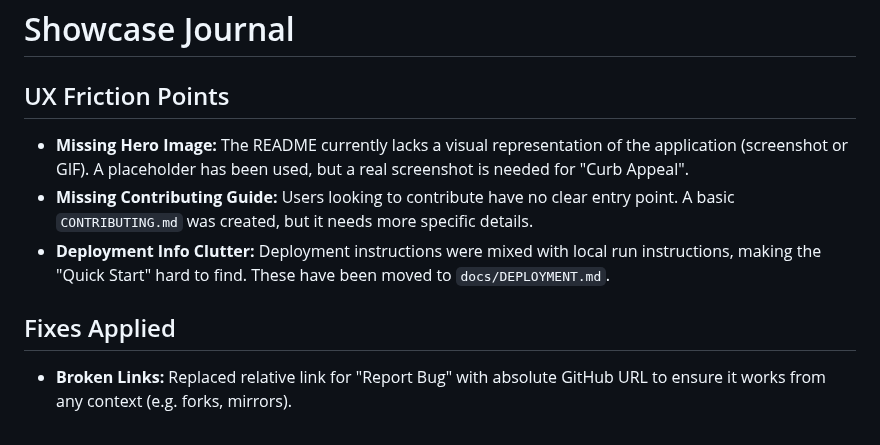
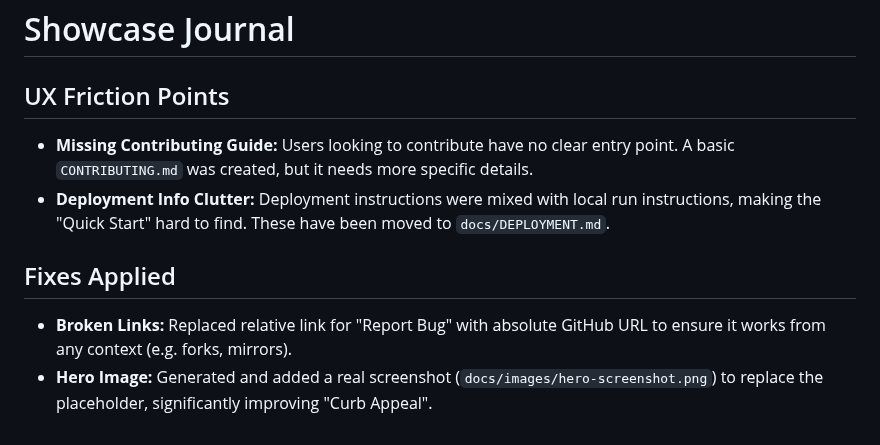
Before and after one commit to TytaniumDev/MagicBracketSimulator, a Markdown page: .jules/showcase.md, the part around the change. Rendered like a GitHub page.

```diff
--- a/.jules/showcase.md
+++ b/.jules/showcase.md
@@ -2,10 +2,10 @@
 
 ## UX Friction Points
 
-*   **Missing Hero Image:** The README currently lacks a visual representation of the application (screenshot or GIF). A placeholder has been used, but a real screenshot is needed for "Curb Appeal".
 *   **Missing Contributing Guide:** Users looking to contribute have no clear entry point. A basic `CONTRIBUTING.md` was created, but it needs more specific details.
 *   **Deployment Info Clutter:** Deployment instructions were mixed with local run instructions, making the "Quick Start" hard to find. These have been moved to `docs/DEPLOYMENT.md`.
 
 ## Fixes Applied
 
 *   **Broken Links:** Replaced relative link for "Report Bug" with absolute GitHub URL to ensure it works from any context (e.g. forks, mirrors).
+*   **Hero Image:** Generated and added a real screenshot (`docs/images/hero-screenshot.png`) to replace the placeholder, significantly improving "Curb Appeal".
```
Also changed, not shown: README.md (+1 -1 lines), docs/images/hero-screenshot.png (added).
